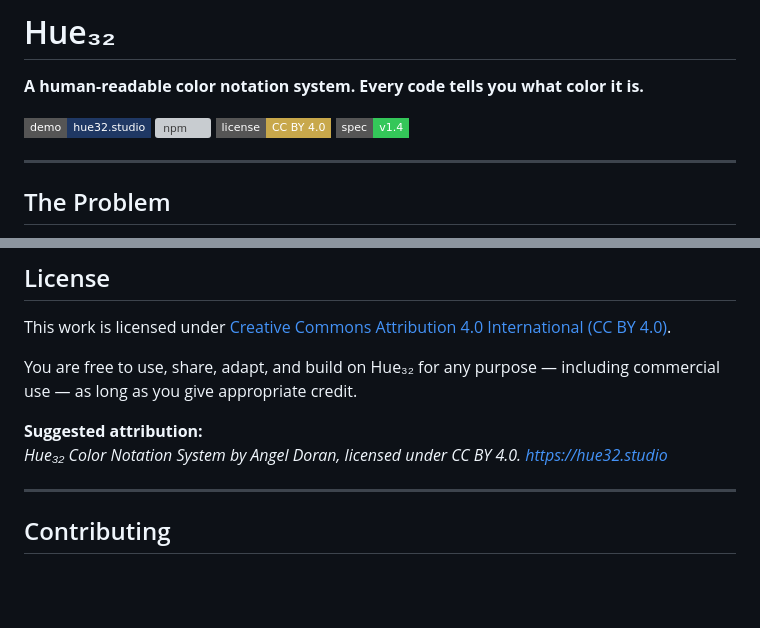
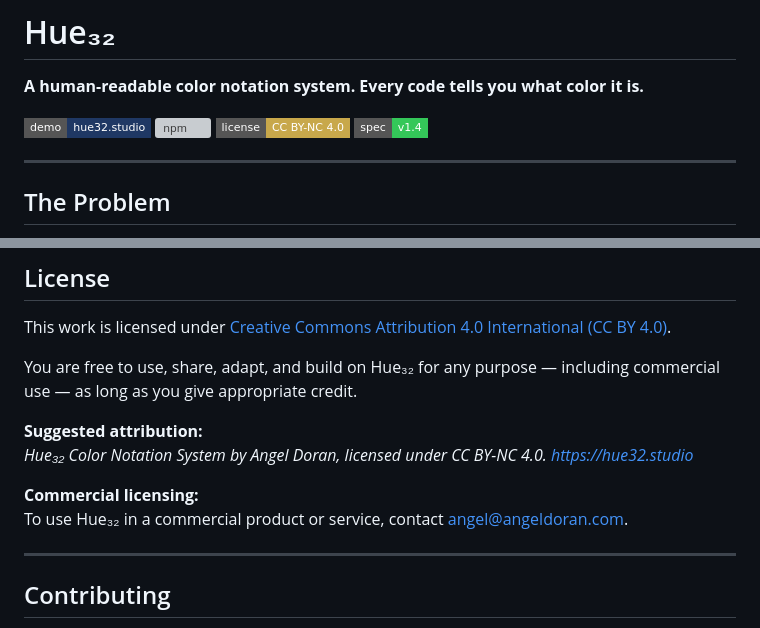
Before and after one commit to andoran74/hue32, a Markdown page: README.md, 2 parts joined by grey strips. GitHub-like rendering; badges without logos; blank space fills up the shorter version; grey boxes are pictures that could not be loaded.

```diff
--- a/README.md
+++ b/README.md
@@ -4,7 +4,7 @@
 
 [![Live Demo](https://img.shields.io/badge/demo-hue32.studio-1F3864?style=flat-square)](https://hue32.studio)
 [![npm](https://img.shields.io/npm/v/hue32?style=flat-square&color=CC3534)](https://www.npmjs.com/package/hue32)
-[![License: CC BY 4.0](https://img.shields.io/badge/license-CC%20BY%204.0-C8A84B?style=flat-square)](LICENSE)
+[![License: CC BY-NC 4.0](https://img.shields.io/badge/license-CC%20BY--NC%204.0-C8A84B?style=flat-square)](LICENSE)
 [![Specification](https://img.shields.io/badge/spec-v1.4-34C759?style=flat-square)](hue32_specification.pdf)
 
 ---
@@ -272,7 +272,10 @@ This work is licensed under [Creative Commons Attribution 4.0 International (CC
 You are free to use, share, adapt, and build on Hue₃₂ for any purpose — including commercial use — as long as you give appropriate credit.
 
 **Suggested attribution:**
-*Hue₃₂ Color Notation System by Angel Doran, licensed under CC BY 4.0. https://hue32.studio*
+*Hue₃₂ Color Notation System by Angel Doran, licensed under CC BY-NC 4.0. https://hue32.studio*
+
+**Commercial licensing:**
+To use Hue₃₂ in a commercial product or service, contact angel@angeldoran.com.
 
 ---
 
```
